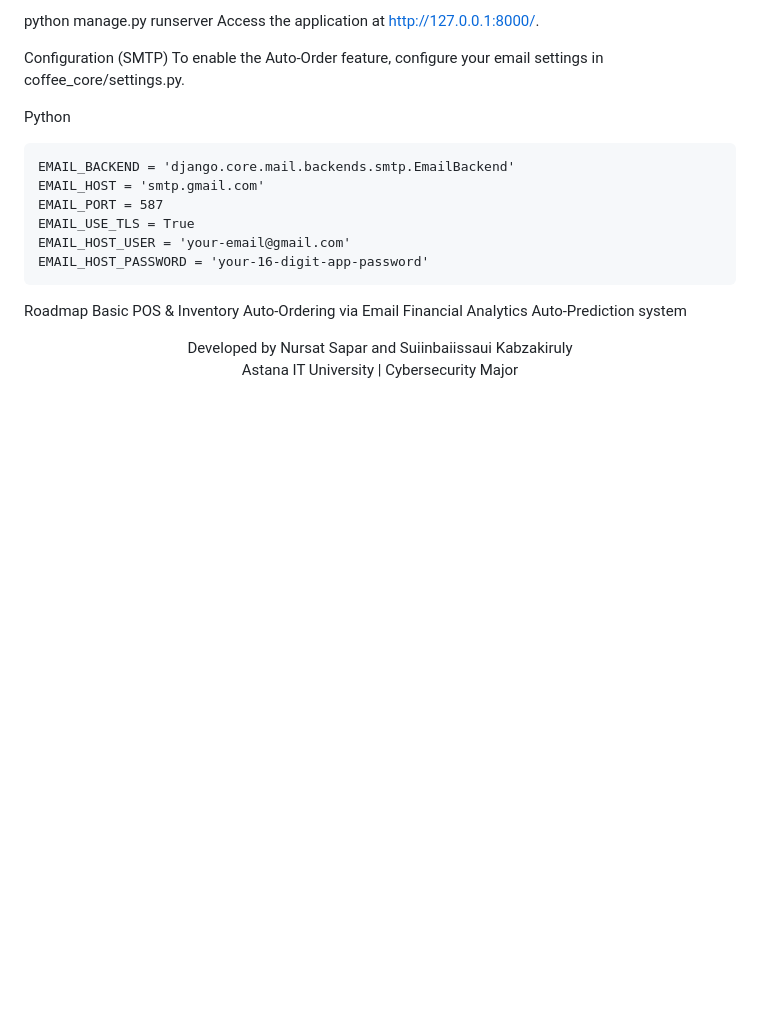
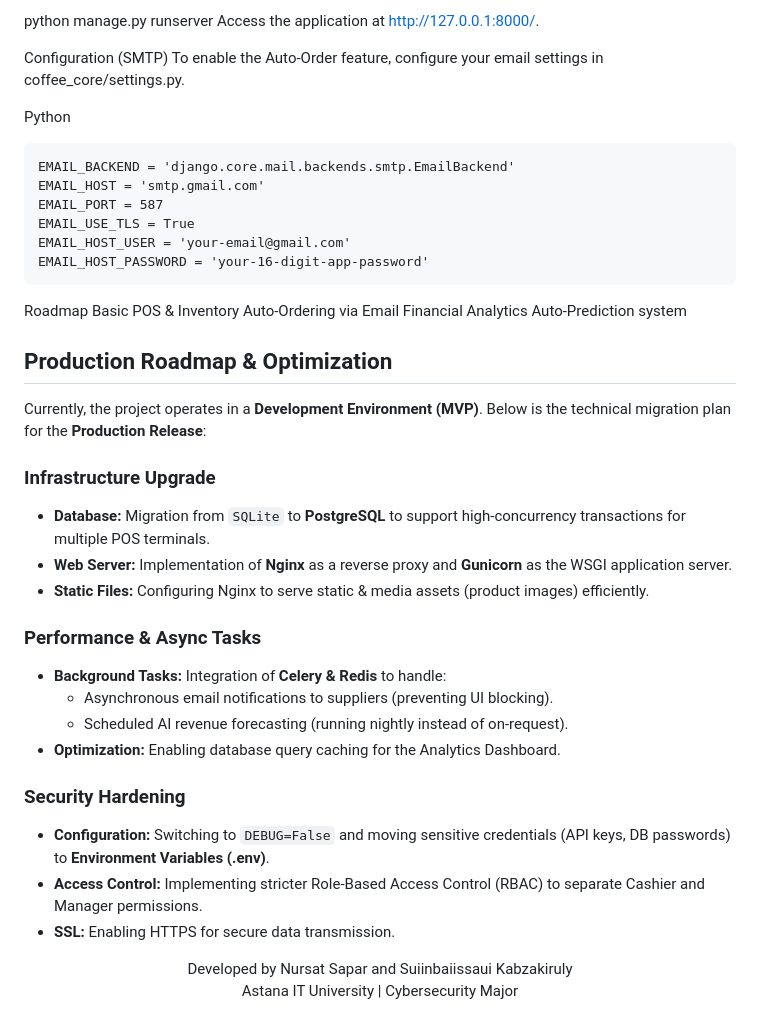
Before and after one commit to warspaseman/coffee-crm, a Markdown page: README.md, the part around the change. Rendered like a GitHub page; blank space fills up the shorter version.

```diff
--- a/README.md
+++ b/README.md
@@ -126,6 +126,26 @@ Auto-Ordering via Email
 Financial Analytics
 Auto-Prediction system
 
+## Production Roadmap & Optimization
+
+Currently, the project operates in a **Development Environment (MVP)**. Below is the technical migration plan for the **Production Release**:
+
+### Infrastructure Upgrade
+- **Database:** Migration from `SQLite` to **PostgreSQL** to support high-concurrency transactions for multiple POS terminals.
+- **Web Server:** Implementation of **Nginx** as a reverse proxy and **Gunicorn** as the WSGI application server.
+- **Static Files:** Configuring Nginx to serve static & media assets (product images) efficiently.
+
+### Performance & Async Tasks
+- **Background Tasks:** Integration of **Celery & Redis** to handle:
+    - Asynchronous email notifications to suppliers (preventing UI blocking).
+    - Scheduled AI revenue forecasting (running nightly instead of on-request).
+- **Optimization:** Enabling database query caching for the Analytics Dashboard.
+
+### Security Hardening
+- **Configuration:** Switching to `DEBUG=False` and moving sensitive credentials (API keys, DB passwords) to **Environment Variables (.env)**.
+- **Access Control:** Implementing stricter Role-Based Access Control (RBAC) to separate Cashier and Manager permissions.
+- **SSL:** Enabling HTTPS for secure data transmission.
+
 <div align="center">
 Developed by Nursat Sapar and Suiinbaiissaui Kabzakiruly
 
```
